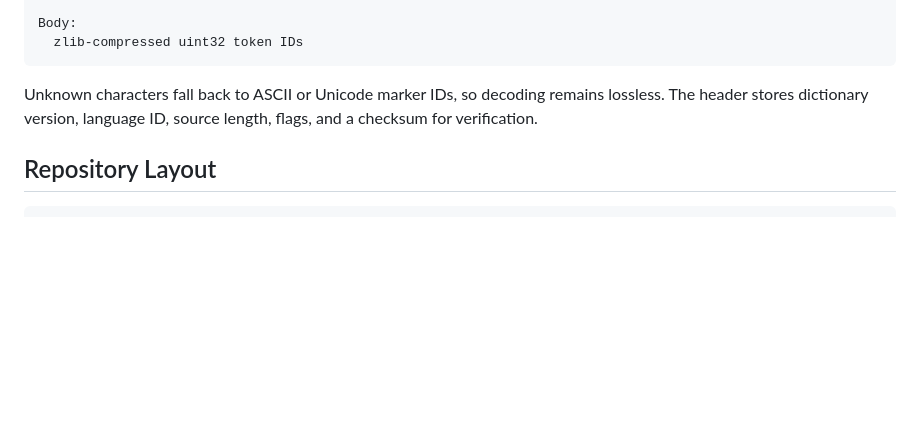
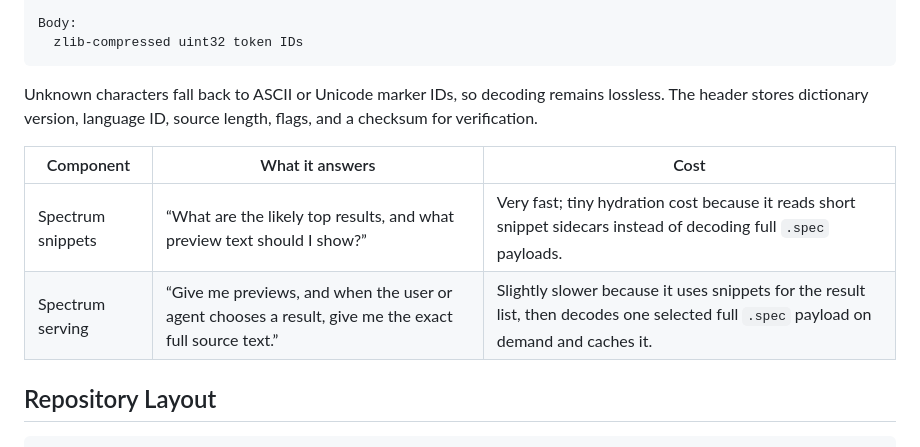
Before and after one commit to Jimvana/Spectrum, a Markdown page: README.md, the part around the change. Rendered like a GitHub page; blank space fills up the shorter version.

Commit message:
Update README with Spectrum component details
Added a table for Spectrum components and their costs.

````diff
--- a/README.md
+++ b/README.md
@@ -101,6 +101,12 @@ Body:
 
 Unknown characters fall back to ASCII or Unicode marker IDs, so decoding remains lossless. The header stores dictionary version, language ID, source length, flags, and a checksum for verification.
 
+| Component | What it answers | Cost |
+|---|---|---|
+| Spectrum snippets | “What are the likely top results, and what preview text should I show?” | Very fast; tiny hydration cost because it reads short snippet sidecars instead of decoding full `.spec` payloads. |
+| Spectrum serving | “Give me previews, and when the user or agent chooses a result, give me the exact full source text.” | Slightly slower because it uses snippets for the result list, then decodes one selected full `.spec` payload on demand and caches it. |
+
+
 ## Repository Layout
 
 ```text
````
